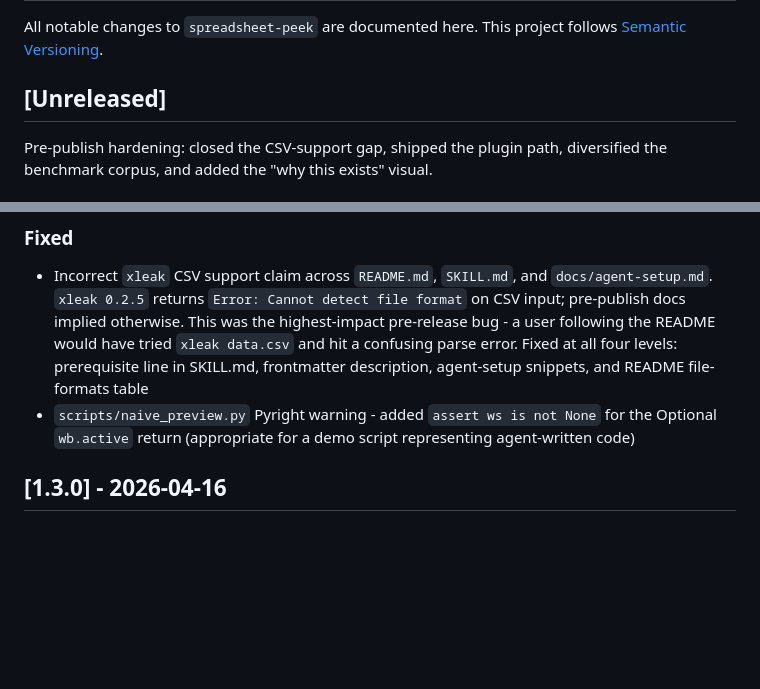
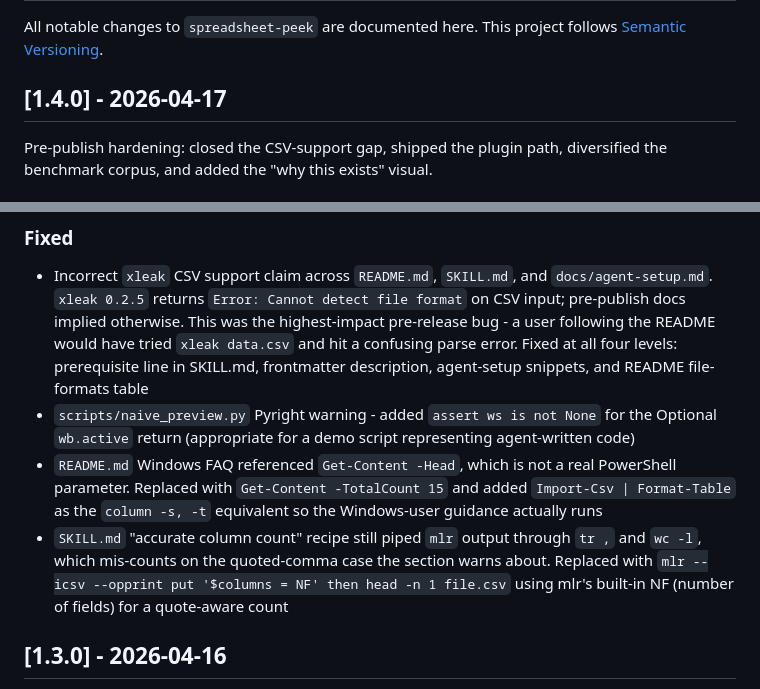
Before and after one commit to wolfiesch/spreadsheet-peek, a Markdown page: CHANGELOG.md, 2 parts joined by grey strips. GitHub-like rendering; blank space fills up the shorter version.

Commit message:
docs: promote CHANGELOG [Unreleased] to [1.4.0] - 2026-04-17
Dates the pre-publish hardening pass now that it has landed on master
(squash commit 5e3f2c1). Also adds two Fixed entries for the last-
minute Gemini review fixes that landed in 1a183c0 before the merge:
the Windows FAQ PowerShell cmdlet correction and the CSV column-count
recipe that was still piping through tr after mlr.

Co-Authored-By: Claude Opus 4.7 <noreply@anthropic.com>

```diff
--- a/CHANGELOG.md
+++ b/CHANGELOG.md
@@ -2,7 +2,7 @@
 
 All notable changes to `spreadsheet-peek` are documented here. This project follows [Semantic Versioning](https://semver.org/spec/v2.0.0.html).
 
-## [Unreleased]
+## [1.4.0] - 2026-04-17
 
 Pre-publish hardening: closed the CSV-support gap, shipped the plugin path, diversified the benchmark corpus, and added the "why this exists" visual.
 
@@ -26,6 +26,8 @@ Pre-publish hardening: closed the CSV-support gap, shipped the plugin path, dive
 ### Fixed
 - Incorrect `xleak` CSV support claim across `README.md`, `SKILL.md`, and `docs/agent-setup.md`. `xleak 0.2.5` returns `Error: Cannot detect file format` on CSV input; pre-publish docs implied otherwise. This was the highest-impact pre-release bug - a user following the README would have tried `xleak data.csv` and hit a confusing parse error. Fixed at all four levels: prerequisite line in SKILL.md, frontmatter description, agent-setup snippets, and README file-formats table
 - `scripts/naive_preview.py` Pyright warning - added `assert ws is not None` for the Optional `wb.active` return (appropriate for a demo script representing agent-written code)
+- `README.md` Windows FAQ referenced `Get-Content -Head`, which is not a real PowerShell parameter. Replaced with `Get-Content -TotalCount 15` and added `Import-Csv | Format-Table` as the `column -s, -t` equivalent so the Windows-user guidance actually runs
+- `SKILL.md` "accurate column count" recipe still piped `mlr` output through `tr ,` and `wc -l`, which mis-counts on the quoted-comma case the section warns about. Replaced with `mlr --icsv --opprint put '$columns = NF' then head -n 1 file.csv` using mlr's built-in NF (number of fields) for a quote-aware count
 
 ## [1.3.0] - 2026-04-16
 
```
